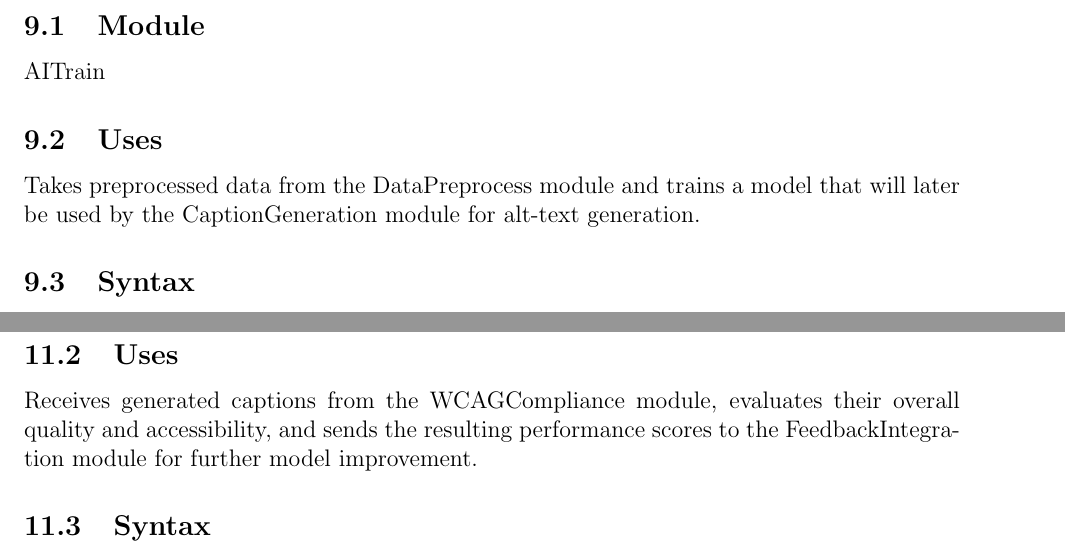
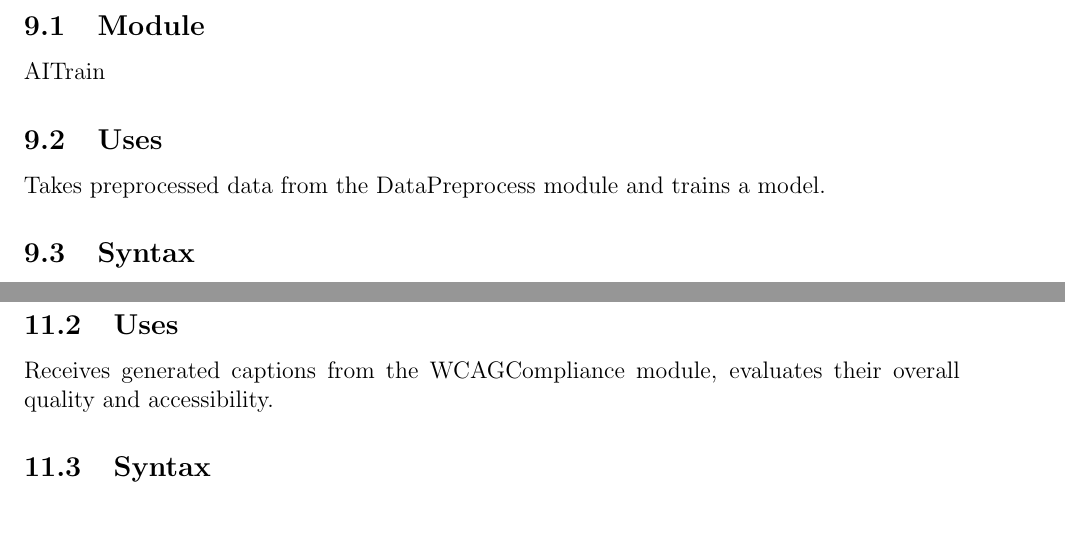
Before and after one commit to 4G06-CAPSTONE-2025/Reading4All, a LaTeX document (docs/Design/SoftDetailedDes/MIS.tex): two parts of pages 15 and 18 of 44, joined at a grey line, cut so that both start at the same text, the shorter picture padded with empty space. Compiled offline with pdfLaTeX.

Commit message:
section 4 and fixes uses for AI modules

```diff
--- a/docs/Design/SoftDetailedDes/MIS.tex
+++ b/docs/Design/SoftDetailedDes/MIS.tex
@@ -326,7 +322,7 @@ None.
 AITrain
 
 \subsection{Uses}
-Takes preprocessed data from the DataPreprocess module and trains a model that will later be used by the CaptionGeneration module for alt-text generation.
+Takes preprocessed data from the DataPreprocess module and trains a model.
 
 \subsection{Syntax}
 \subsubsection{Exported Constants}
@@ -452,7 +448,7 @@ None.
 ModMetric
 
 \subsection{Uses}
-Receives generated captions from the WCAGCompliance module, evaluates their overall quality and accessibility, and sends the resulting performance scores to the FeedbackIntegration module for further model improvement.
+Receives generated captions from the WCAGCompliance module, evaluates their overall quality and accessibility.
 
 \subsection{Syntax}
 
```
Also changed, not shown: docs/Design/SoftDetailedDes/MIS.tex (6 more changed lines).
